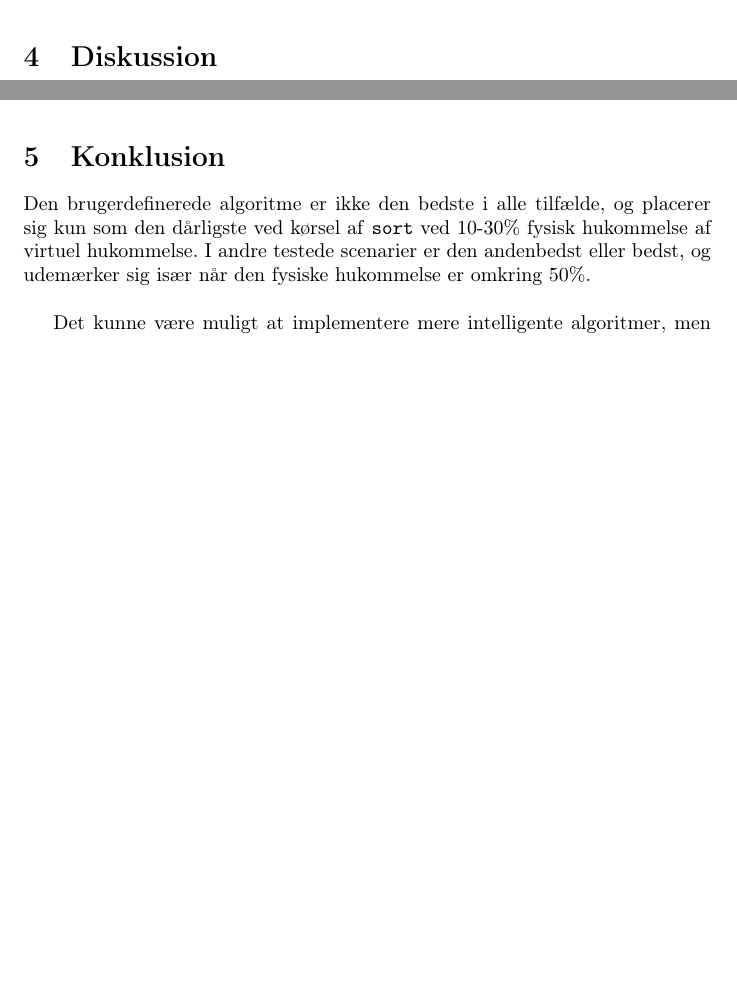
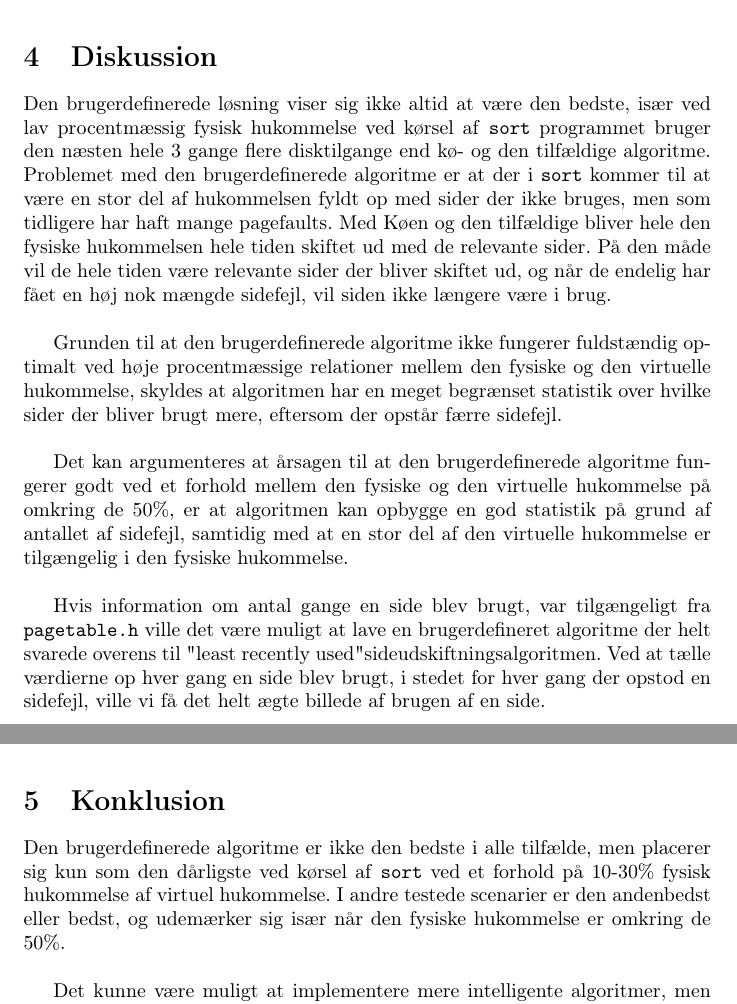
Before and after one commit to andersfischernielsen/BOSC, a LaTeX document (ObligatoriskOpgave3/tex/main.tex, which reads ObligatoriskOpgave3/tex/chapters/4-diskussion.tex, ObligatoriskOpgave3/tex/chapters/5-konklusion.tex): two parts of pages 13 and 14 of 15, joined at a grey line, cut so that both start at the same text, the shorter picture padded with empty space. Compiled offline with pdfLaTeX.

Commit message:
Wrote a discussion and small fixes to the conclusion.

```diff
--- a/ObligatoriskOpgave3/tex/chapters/4-diskussion.tex
+++ b/ObligatoriskOpgave3/tex/chapters/4-diskussion.tex
@@ -1 +1,8 @@
 \section{Diskussion}
+Den brugerdefinerede løsning viser sig ikke altid at være den bedste, især ved lav procentmæssig fysisk hukommelse ved kørsel af \texttt{sort} programmet bruger den næsten hele 3 gange flere disktilgange end kø- og den tilfældige algoritme. Problemet med den brugerdefinerede algoritme er at der i \texttt{sort} kommer til at være en stor del af hukommelsen fyldt op med sider der ikke bruges, men som tidligere har haft mange pagefaults. Med Køen og den tilfældige bliver hele den fysiske hukommelsen hele tiden skiftet ud med de relevante sider. På den måde vil de hele tiden være relevante sider der bliver skiftet ud, og når de endelig har fået en høj nok mængde sidefejl, vil siden ikke længere være i brug.\\
+
+Grunden til at den brugerdefinerede algoritme ikke fungerer fuldstændig optimalt ved høje procentmæssige relationer mellem den fysiske og den virtuelle hukommelse, skyldes at algoritmen har en meget begrænset statistik over hvilke sider der bliver brugt mere, eftersom der opstår færre sidefejl.\\
+
+Det kan argumenteres at årsagen til at den brugerdefinerede algoritme fungerer godt ved et forhold mellem den fysiske og den virtuelle hukommelse på omkring de 50\%, er at algoritmen kan opbygge en god statistik på grund af antallet af sidefejl, samtidig med at en stor del af den virtuelle hukommelse er tilgængelig i den fysiske hukommelse.\\
+
+Hvis information om antal gange en side blev brugt, var tilgængeligt fra \texttt{pagetable.h} ville det være muligt at lave en brugerdefineret algoritme der helt svarede overens til "least recently used" sideudskiftningsalgoritmen. Ved at tælle værdierne op hver gang en side blev brugt, i stedet for hver gang der opstod en sidefejl, ville vi få det helt ægte billede af brugen af en side.
--- a/ObligatoriskOpgave3/tex/chapters/5-konklusion.tex
+++ b/ObligatoriskOpgave3/tex/chapters/5-konklusion.tex
@@ -1,5 +1,5 @@
 \section{Konklusion}
-Den brugerdefinerede algoritme er ikke den bedste i alle tilfælde, og placerer sig kun som den dårligste ved kørsel af \texttt{sort} ved 10-30\% fysisk hukommelse af virtuel hukommelse. I andre testede scenarier er den andenbedst eller bedst, og udemærker sig især når den fysiske hukommelse er omkring 50\%.\\
+Den brugerdefinerede algoritme er ikke den bedste i alle tilfælde, men placerer sig kun som den dårligste ved kørsel af \texttt{sort} ved et forhold på 10-30\% fysisk hukommelse af virtuel hukommelse. I andre testede scenarier er den andenbedst eller bedst, og udemærker sig især når den fysiske hukommelse er omkring de 50\%.\\
 
 Det kunne være muligt at implementere mere intelligente algoritmer, men det ville kræve at sidehåndteringsalgoritmen havde flere informationer til rådighed, såsom antal tilgange til en resource og ikke blot antal sidefejl. Dette ville gøre det muligt at kunne lave klogere "gæt", og algoritmerne ville derfor være mere effektive.\\
 
```
